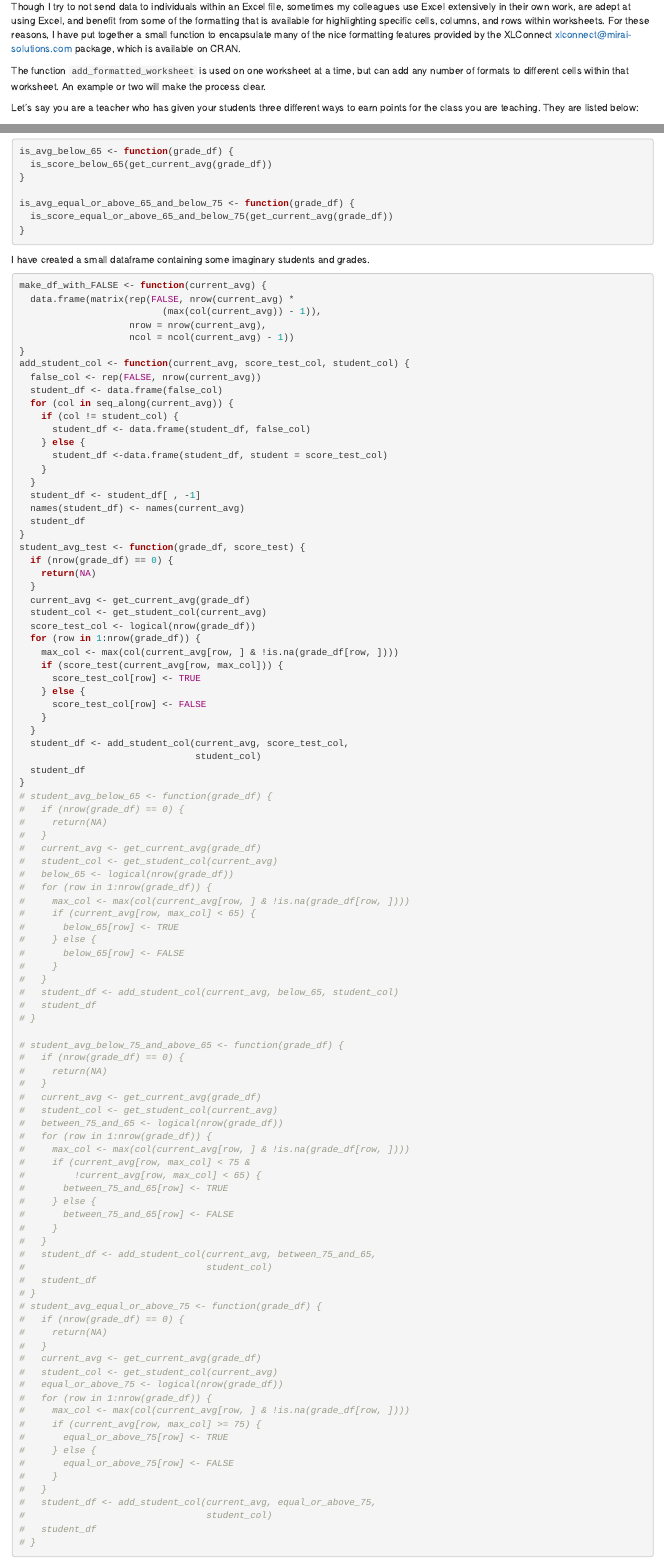
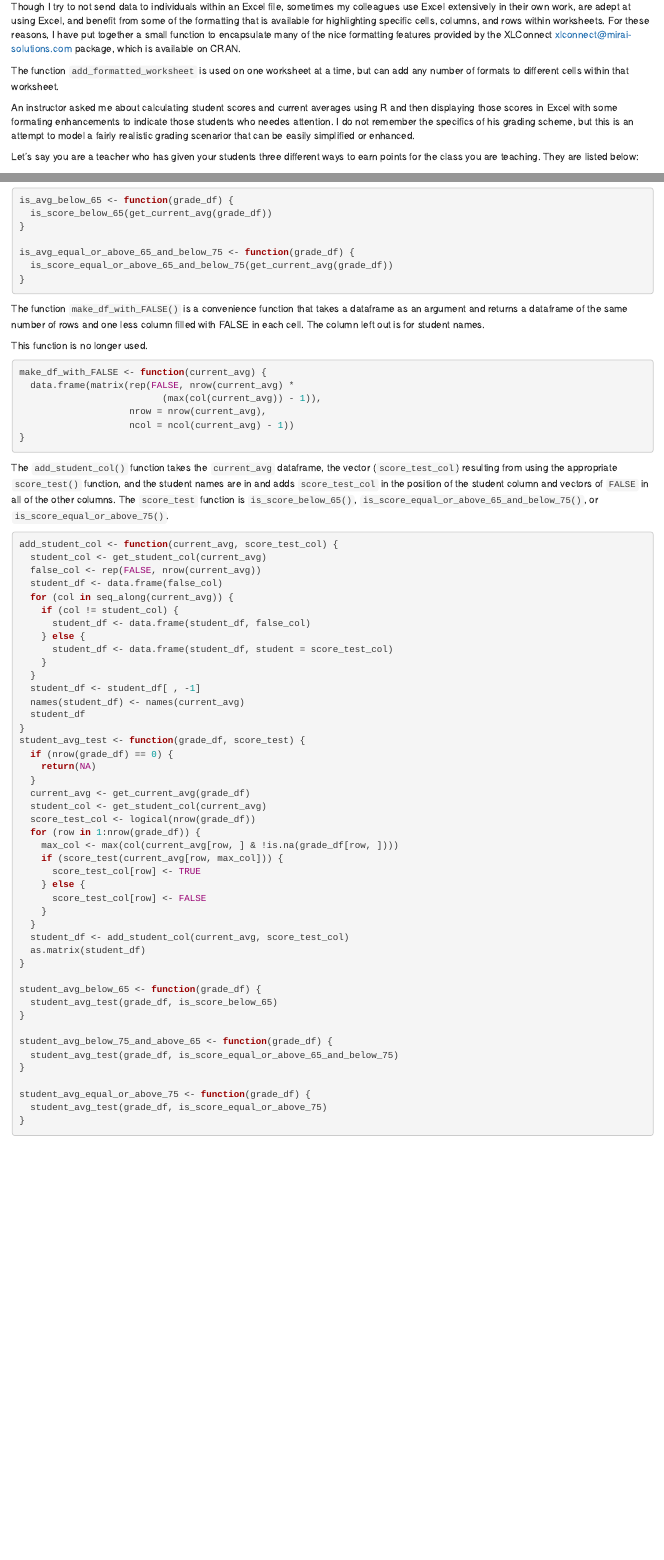
Before and after one commit to rmsharp/excelutilsr, an R Markdown document (vignettes/Formatting Excel Worksheets.Rmd): the page in a window 1100 px wide, from 130 px down, and a second part further down, joined at a grey line. Rendered offline with R 4.5, knitr and Pandoc, with nearby package versions; some code elsewhere in the file could not run offline.

````diff
--- a/vignettes/Formatting Excel Worksheets.Rmd
+++ b/vignettes/Formatting Excel Worksheets.Rmd
@@ -23,7 +23,13 @@
 
 The function `add_formatted_worksheet` is used on one worksheet at a time, but
 can add any number of formats to different cells within that worksheet.
-An example or two will make the process clear.
+
+An instructor asked me about calculating student scores and current averages
+using R and then displaying those scores in Excel with some formating
+enhancements to indicate those students who needes attention.
+I do not remember the specifics of his grading scheme, but this is an attempt
+to model a fairly realistic grading scenarior that can be easily simplified
+or enhanced.
 
 Let's say you are a teacher who has given your students three different ways to
 earn points for the class you are teaching. They are listed below:
@@ -278,7 +318,12 @@
   is_score_equal_or_above_65_and_below_75(get_current_avg(grade_df))
 }
 ```
-I have created a small dataframe containing some imaginary students and grades.
+The function `make_df_with_FALSE()` is a convenience function that takes a
+dataframe as an argument and returns a dataframe of the same number of rows
+and one less column filled with FALSE in each cell.
+The column left out is for student names.
+
+This function is no longer used.
 ```{r echo = TRUE, include = TRUE}
 make_df_with_FALSE <- function(current_avg) {
   data.frame(matrix(rep(FALSE, nrow(current_avg) *
@@ -286,14 +331,25 @@
                     nrow = nrow(current_avg),
                     ncol = ncol(current_avg) - 1))
 }
-add_student_col <- function(current_avg, score_test_col, student_col) {
+```
+The `add_student_col()` function takes the `current_avg` dataframe, the
+vector (`score_test_col`) resulting from using the appropriate `score_test()`
+function, and the student names are in and adds `score_test_col` in the
+position of the student column and vectors of `FALSE` in all of the other
+columns.
+The `score_test` function is `is_score_below_65()`,
+`is_score_equal_or_above_65_and_below_75()`, or `is_score_equal_or_above_75()`.
+
+```{r echo = TRUE, include = TRUE}
+add_student_col <- function(current_avg, score_test_col) {
+  student_col <- get_student_col(current_avg)
   false_col <- rep(FALSE, nrow(current_avg))
   student_df <- data.frame(false_col)
   for (col in seq_along(current_avg)) {
     if (col != student_col) {
       student_df <- data.frame(student_df, false_col)
     } else {
-      student_df <-data.frame(student_df, student = score_test_col)
+      student_df <- data.frame(student_df, student = score_test_col)
     }
   }
   student_df <- student_df[ , -1]
@@ -315,68 +371,21 @@
       score_test_col[row] <- FALSE
     }
   }
-  student_df <- add_student_col(current_avg, score_test_col,
-                                student_col)
-  student_df
+  student_df <- add_student_col(current_avg, score_test_col)
+  as.matrix(student_df)
 }
-# student_avg_below_65 <- function(grade_df) {
-#   if (nrow(grade_df) == 0) {
-#     return(NA)
-#   }
-#   current_avg <- get_current_avg(grade_df)
-#   student_col <- get_student_col(current_avg)
-#   below_65 <- logical(nrow(grade_df))
-#   for (row in 1:nrow(grade_df)) {
-#     max_col <- max(col(current_avg[row, ] & !is.na(grade_df[row, ])))
-#     if (current_avg[row, max_col] < 65) {
-#       below_65[row] <- TRUE
-#     } else {
-#       below_65[row] <- FALSE
-#     }
-#   }
-#   student_df <- add_student_col(current_avg, below_65, student_col)
-#   student_df
-# }
 
-# student_avg_below_75_and_above_65 <- function(grade_df) {
-#   if (nrow(grade_df) == 0) {
-#     return(NA)
-#   }
-#   current_avg <- get_current_avg(grade_df)
-#   student_col <- get_student_col(current_avg)
-#   between_75_and_65 <- logical(nrow(grade_df))
-#   for (row in 1:nrow(grade_df)) {
-#     max_col <- max(col(current_avg[row, ] & !is.na(grade_df[row, ])))
-#     if (current_avg[row, max_col] < 75 &
-#         !current_avg[row, max_col] < 65) {
-#       between_75_and_65[row] <- TRUE
-#     } else {
-#       between_75_and_65[row] <- FALSE
-#     }
-#   }
-#   student_df <- add_student_col(current_avg, between_75_and_65,
-#                                 student_col)
-#   student_df
-# }
-# student_avg_equal_or_above_75 <- function(grade_df) {
-#   if (nrow(grade_df) == 0) {
-#     return(NA)
-#   }
-#   current_avg <- get_current_avg(grade_df)
-#   student_col <- get_student_col(current_avg)
-#   equal_or_above_75 <- logical(nrow(grade_df))
-#   for (row in 1:nrow(grade_df)) {
-#     max_col <- max(col(current_avg[row, ] & !is.na(grade_df[row, ])))
-#     if (current_avg[row, max_col] >= 75) {
-#       equal_or_above_75[row] <- TRUE
-#     } else {
-#       equal_or_above_75[row] <- FALSE
-#     }
-#   }
-#   student_df <- add_student_col(current_avg, equal_or_above_75,
-#                                 student_col)
-#   student_df
-# }
+student_avg_below_65 <- function(grade_df) {
+  student_avg_test(grade_df, is_score_below_65)
+}
+
+student_avg_below_75_and_above_65 <- function(grade_df) {
+  student_avg_test(grade_df, is_score_equal_or_above_65_and_below_75)
+}
+
+student_avg_equal_or_above_75 <- function(grade_df) {
+  student_avg_test(grade_df, is_score_equal_or_above_75)
+}
 
 
 ```
````
Also changed, not shown: vignettes/Formatting Excel Worksheets.Rmd (94 more changed lines), 4 other files.
